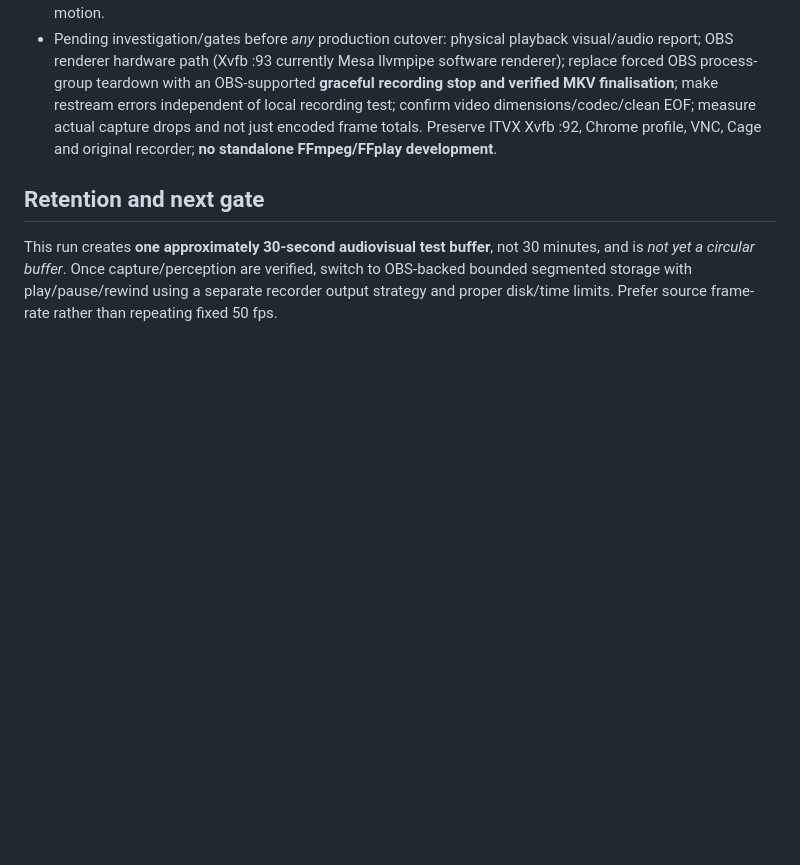
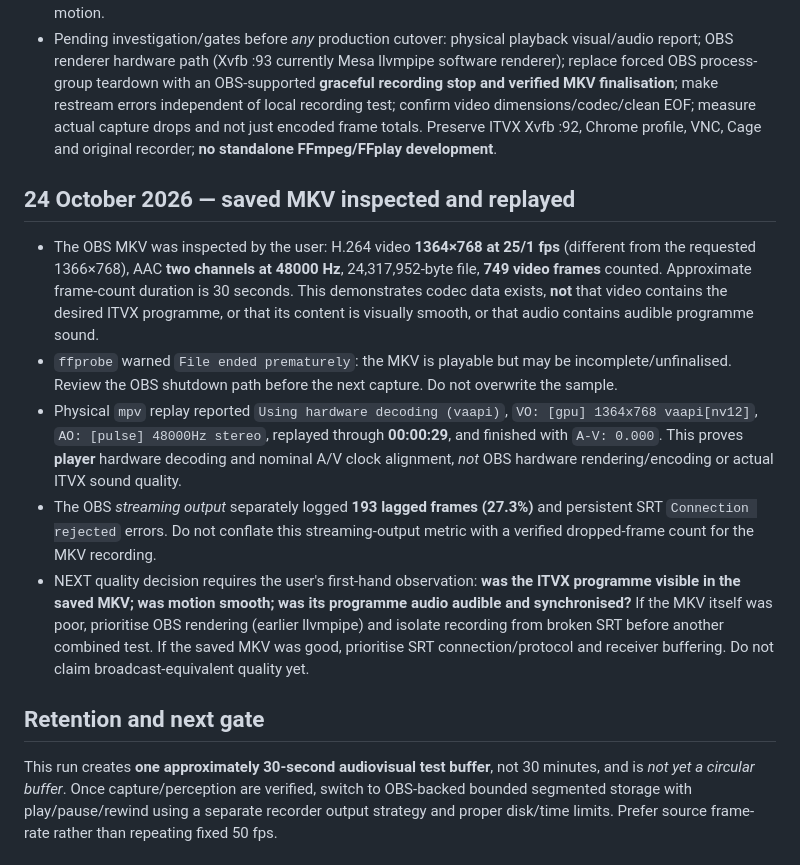
Before and after one commit to jamienewton2269/JNS-Home-Assistant-Deployment, a Markdown page: docs/veyra-obs-live-av-quality-v11.md, the part around the change. GitHub-like rendering; blank space fills up the shorter version.

Commit message:
Document confirmed OBS MKV codecs, 749 decoded frames, VAAPI mpv playback, incomplete MKV and streaming-only lag

```diff
--- a/docs/veyra-obs-live-av-quality-v11.md
+++ b/docs/veyra-obs-live-av-quality-v11.md
@@ -60,6 +60,14 @@ sudo bash ~/veyra-obs-mkv-review-v1.1.sh play
 - Earlier OBS live SRT output reported **193 render-lagged frames (27.3%)** and repeated SRT connection rejections. Neither a usable MKV nor 749 encoded frames demonstrate unique frames or broadcast-quality motion.
 - Pending investigation/gates before *any* production cutover: physical playback visual/audio report; OBS renderer hardware path (Xvfb :93 currently Mesa llvmpipe software renderer); replace forced OBS process-group teardown with an OBS-supported **graceful recording stop and verified MKV finalisation**; make restream errors independent of local recording test; confirm video dimensions/codec/clean EOF; measure actual capture drops and not just encoded frame totals. Preserve ITVX Xvfb :92, Chrome profile, VNC, Cage and original recorder; **no standalone FFmpeg/FFplay development**.
 
+## 24 October 2026 — saved MKV inspected and replayed
+
+- The OBS MKV was inspected by the user: H.264 video **1364×768 at 25/1 fps** (different from the requested 1366×768), AAC **two channels at 48000 Hz**, 24,317,952-byte file, **749 video frames** counted. Approximate frame-count duration is 30 seconds. This demonstrates codec data exists, **not** that video contains the desired ITVX programme, or that its content is visually smooth, or that audio contains audible programme sound.
+- `ffprobe` warned `File ended prematurely`: the MKV is playable but may be incomplete/unfinalised. Review the OBS shutdown path before the next capture. Do not overwrite the sample.
+- Physical `mpv` replay reported `Using hardware decoding (vaapi)`, `VO: [gpu] 1364x768 vaapi[nv12]`, `AO: [pulse] 48000Hz stereo`, replayed through **00:00:29**, and finished with `A-V: 0.000`. This proves **player** hardware decoding and nominal A/V clock alignment, *not* OBS hardware rendering/encoding or actual ITVX sound quality.
+- The OBS *streaming output* separately logged **193 lagged frames (27.3%)** and persistent SRT `Connection rejected` errors. Do not conflate this streaming-output metric with a verified dropped-frame count for the MKV recording.
+- NEXT quality decision requires the user's first-hand observation: **was the ITVX programme visible in the saved MKV; was motion smooth; was its programme audio audible and synchronised?** If the MKV itself was poor, prioritise OBS rendering (earlier llvmpipe) and isolate recording from broken SRT before another combined test. If the saved MKV was good, prioritise SRT connection/protocol and receiver buffering. Do not claim broadcast-equivalent quality yet.
+
 ## Retention and next gate
 
 This run creates **one approximately 30-second audiovisual test buffer**, not 30 minutes, and is *not yet a circular buffer*. Once capture/perception are verified, switch to OBS-backed bounded segmented storage with play/pause/rewind using a separate recorder output strategy and proper disk/time limits. Prefer source frame-rate rather than repeating fixed 50 fps.
```
